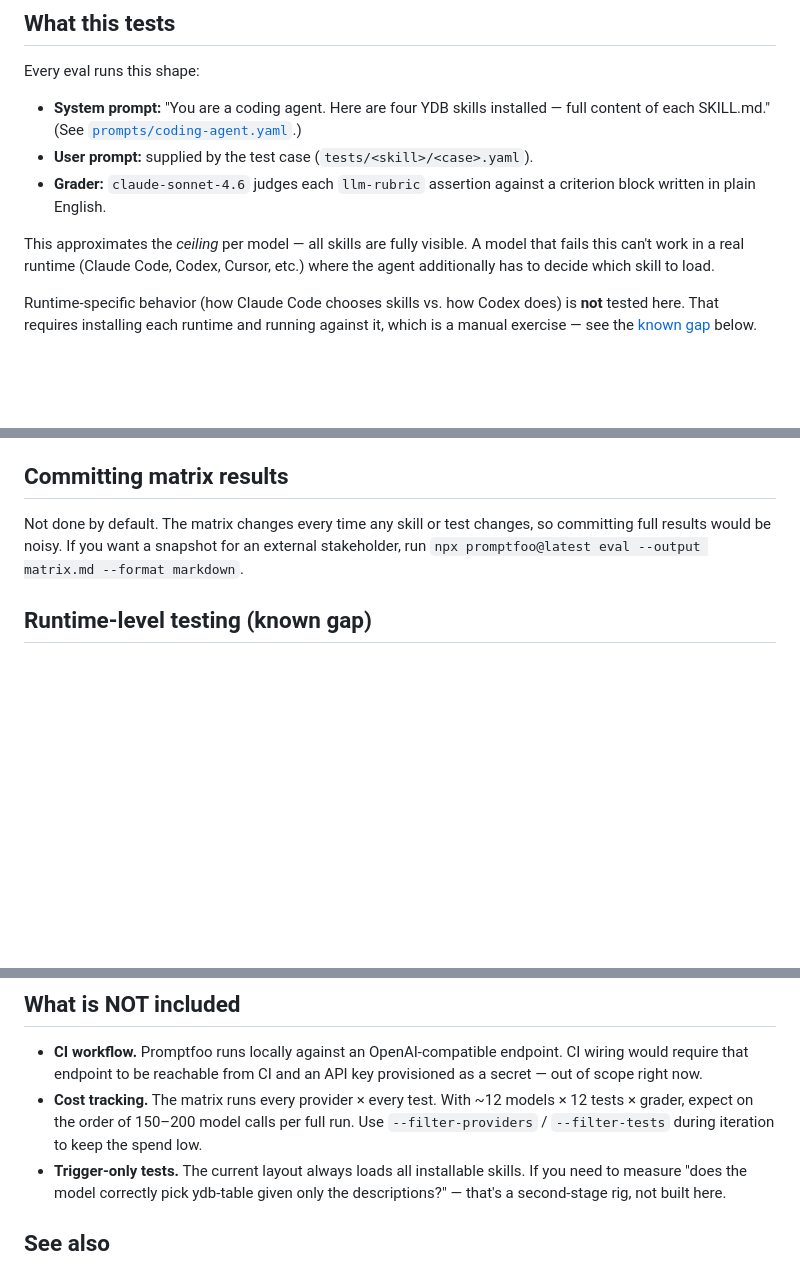
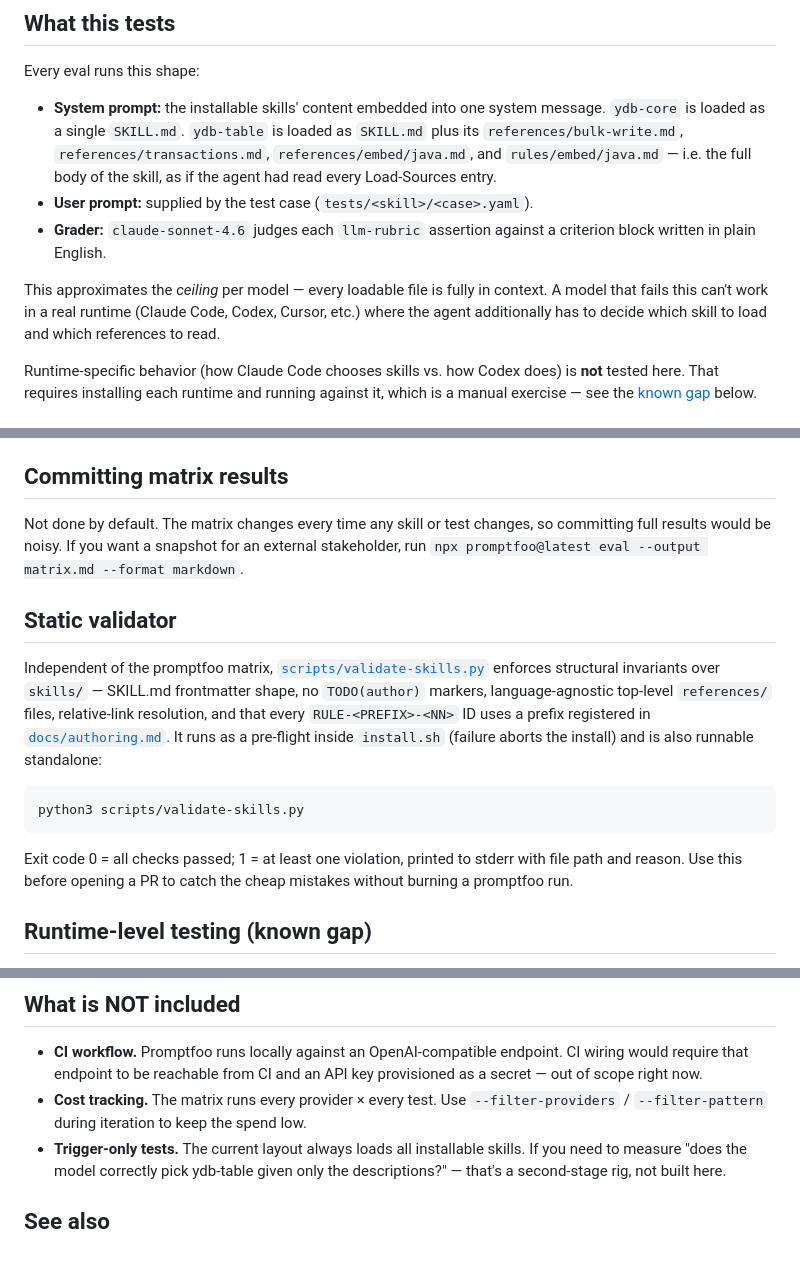
Before and after one commit to ydb-platform/ai-dev-kit, a Markdown page: docs/testing.md, 3 parts joined by grey strips. GitHub-like rendering; blank space fills up the shorter version.

Commit message:
docs/testing: describe Java-rule loading and the static validator
System-prompt section now spells out which files load into context
for ydb-table (full body, not just SKILL.md), matching the
promptfoo config update from the previous commit. Adds a new
Static validator section pointing at scripts/validate-skills.py as
the cheap pre-PR check.

````diff
--- a/docs/testing.md
+++ b/docs/testing.md
@@ -8,11 +8,11 @@ The tool is [promptfoo](https://www.promptfoo.dev). One declarative `promptfooco
 
 Every eval runs this shape:
 
-- **System prompt:** "You are a coding agent. Here are four YDB skills installed — full content of each SKILL.md." (See [`prompts/coding-agent.yaml`](../prompts/coding-agent.yaml).)
+- **System prompt:** the installable skills' content embedded into one system message. `ydb-core` is loaded as a single `SKILL.md`. `ydb-table` is loaded as `SKILL.md` plus its `references/bulk-write.md`, `references/transactions.md`, `references/embed/java.md`, and `rules/embed/java.md` — i.e. the full body of the skill, as if the agent had read every Load-Sources entry.
 - **User prompt:** supplied by the test case (`tests/<skill>/<case>.yaml`).
 - **Grader:** `claude-sonnet-4.6` judges each `llm-rubric` assertion against a criterion block written in plain English.
 
-This approximates the *ceiling* per model — all skills are fully visible. A model that fails this can't work in a real runtime (Claude Code, Codex, Cursor, etc.) where the agent additionally has to decide which skill to load.
+This approximates the *ceiling* per model — every loadable file is fully in context. A model that fails this can't work in a real runtime (Claude Code, Codex, Cursor, etc.) where the agent additionally has to decide which skill to load and which references to read.
 
 Runtime-specific behavior (how Claude Code chooses skills vs. how Codex does) is **not** tested here. That requires installing each runtime and running against it, which is a manual exercise — see the [known gap](#runtime-level-testing-known-gap) below.
 
@@ -114,6 +114,16 @@ Per-model summary: pass rate column on the right. This is what drives the "minim
 
 Not done by default. The matrix changes every time any skill or test changes, so committing full results would be noisy. If you want a snapshot for an external stakeholder, run `npx promptfoo@latest eval --output matrix.md --format markdown`.
 
+## Static validator
+
+Independent of the promptfoo matrix, [`scripts/validate-skills.py`](../scripts/validate-skills.py) enforces structural invariants over `skills/` — SKILL.md frontmatter shape, no `TODO(author)` markers, language-agnostic top-level `references/` files, relative-link resolution, and that every `RULE-<PREFIX>-<NN>` ID uses a prefix registered in [`docs/authoring.md`](authoring.md). It runs as a pre-flight inside `install.sh` (failure aborts the install) and is also runnable standalone:
+
+```bash
+python3 scripts/validate-skills.py
+```
+
+Exit code 0 = all checks passed; 1 = at least one violation, printed to stderr with file path and reason. Use this before opening a PR to catch the cheap mistakes without burning a promptfoo run.
+
 ## Runtime-level testing (known gap)
 
 This setup tests models. It does not test runtimes — Claude Code / Cursor / Windsurf / Codex / Gemini CLI each have their own skill-loading mechanics (description-first routing, varying system-prompt construction, different tool sets) that can change the outcome from what the matrix shows.
@@ -130,7 +140,7 @@ A non-trivial runtime-testing harness would need per-runtime drivers (subprocess
 ## What is NOT included
 
 - **CI workflow.** Promptfoo runs locally against an OpenAI-compatible endpoint. CI wiring would require that endpoint to be reachable from CI and an API key provisioned as a secret — out of scope right now.
-- **Cost tracking.** The matrix runs every provider × every test. With ~12 models × 12 tests × grader, expect on the order of 150–200 model calls per full run. Use `--filter-providers` / `--filter-tests` during iteration to keep the spend low.
+- **Cost tracking.** The matrix runs every provider × every test. Use `--filter-providers` / `--filter-pattern` during iteration to keep the spend low.
 - **Trigger-only tests.** The current layout always loads all installable skills. If you need to measure "does the model correctly pick ydb-table given only the descriptions?" — that's a second-stage rig, not built here.
 
 ## See also
````
